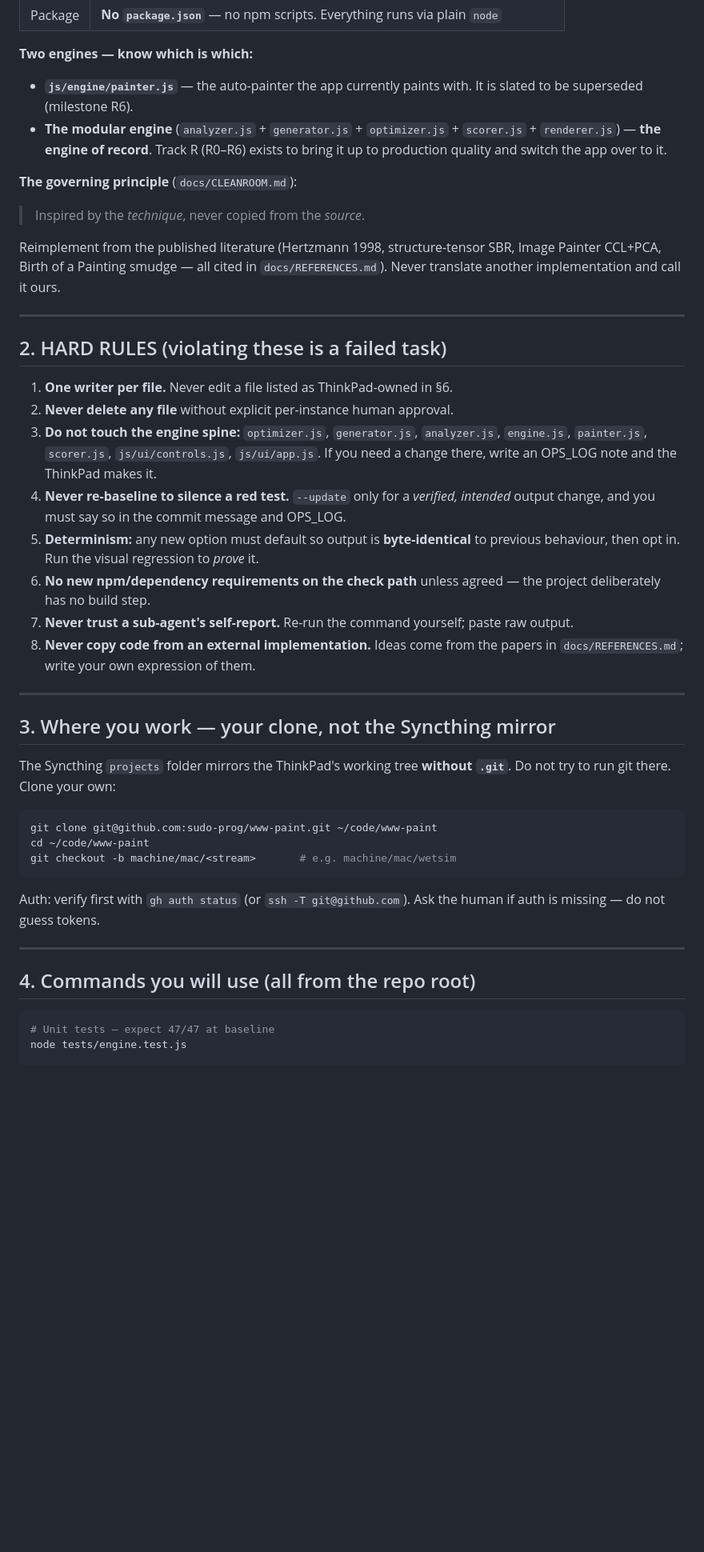
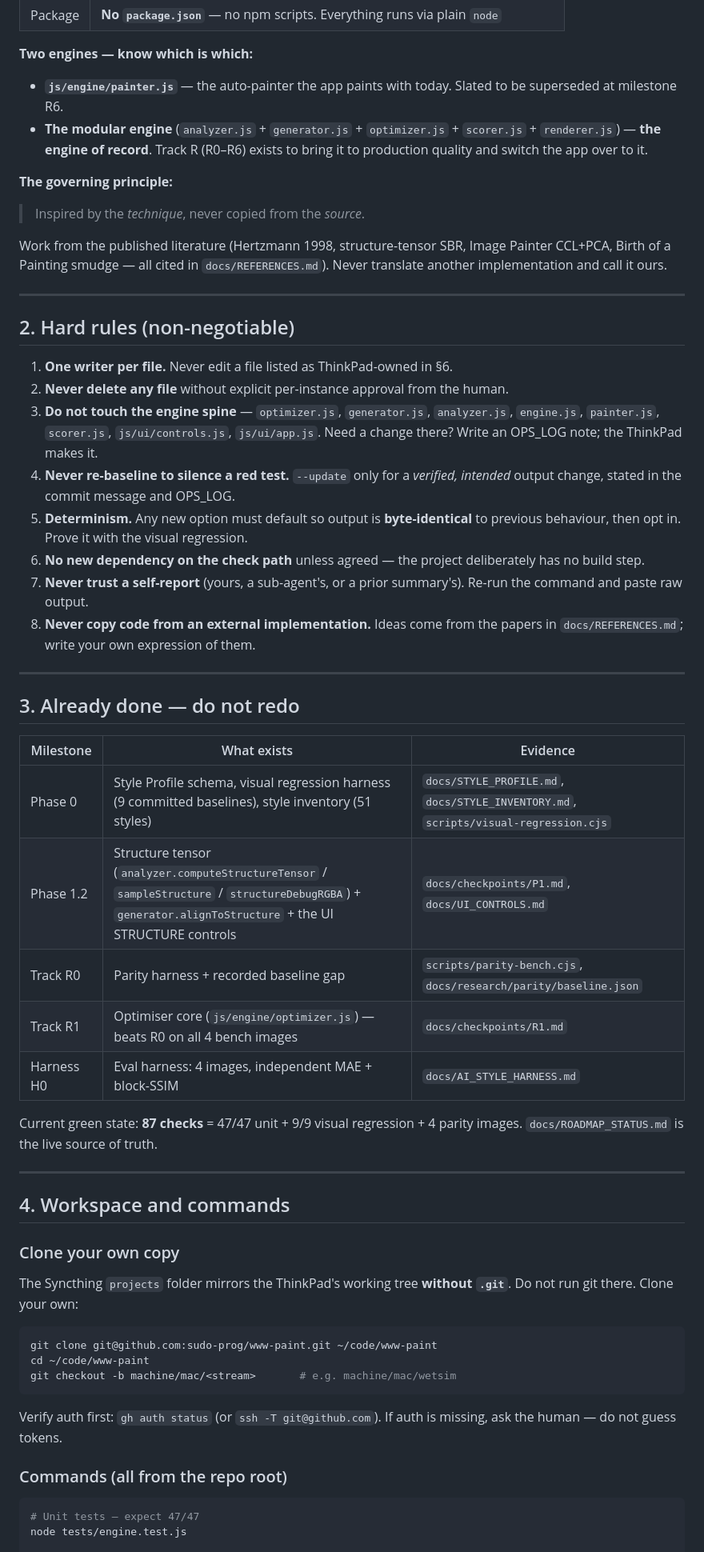
Before and after one commit to sudo-prog/www-paint, a Markdown page: HANDOFF.md, the part around one of its changes. Shown at 80% size. Drawn GitHub-style; blank space fills up the shorter version.

````diff
--- a/HANDOFF.md
+++ b/HANDOFF.md
@@ -40,46 +44,62 @@ charcoal, and many graphic/3D styles).
 
 **Two engines — know which is which:**
 
-- **`js/engine/painter.js`** — the auto-painter the app currently paints with.
-  It is slated to be superseded (milestone R6).
+- **`js/engine/painter.js`** — the auto-painter the app paints with today. Slated
+  to be superseded at milestone R6.
 - **The modular engine** (`analyzer.js` + `generator.js` + `optimizer.js` +
   `scorer.js` + `renderer.js`) — **the engine of record**. Track R (R0–R6) exists
-  to bring it up to production quality and switch the app over to it.
+  to bring it to production quality and switch the app over to it.
 
-**The governing principle** (`docs/CLEANROOM.md`):
+**The governing principle:**
 > Inspired by the *technique*, never copied from the *source*.
 
-Reimplement from the published literature (Hertzmann 1998, structure-tensor SBR,
-Image Painter CCL+PCA, Birth of a Painting smudge — all cited in
-`docs/REFERENCES.md`). Never translate another implementation and call it ours.
+Work from the published literature (Hertzmann 1998, structure-tensor SBR, Image
+Painter CCL+PCA, Birth of a Painting smudge — all cited in `docs/REFERENCES.md`).
+Never translate another implementation and call it ours.
 
 ---
 
-## 2. HARD RULES (violating these is a failed task)
+## 2. Hard rules (non-negotiable)
 
 1. **One writer per file.** Never edit a file listed as ThinkPad-owned in §6.
-2. **Never delete any file** without explicit per-instance human approval.
-3. **Do not touch the engine spine:** `optimizer.js`, `generator.js`,
+2. **Never delete any file** without explicit per-instance approval from the human.
+3. **Do not touch the engine spine** — `optimizer.js`, `generator.js`,
    `analyzer.js`, `engine.js`, `painter.js`, `scorer.js`, `js/ui/controls.js`,
-   `js/ui/app.js`. If you need a change there, write an OPS_LOG note and the
-   ThinkPad makes it.
+   `js/ui/app.js`. Need a change there? Write an OPS_LOG note; the ThinkPad makes it.
 4. **Never re-baseline to silence a red test.** `--update` only for a *verified,
-   intended* output change, and you must say so in the commit message and OPS_LOG.
-5. **Determinism:** any new option must default so output is **byte-identical**
-   to previous behaviour, then opt in. Run the visual regression to *prove* it.
-6. **No new npm/dependency requirements on the check path** unless agreed — the
-   project deliberately has no build step.
-7. **Never trust a sub-agent's self-report.** Re-run the command yourself; paste
-   raw output.
+   intended* output change, stated in the commit message and OPS_LOG.
+5. **Determinism.** Any new option must default so output is **byte-identical** to
+   previous behaviour, then opt in. Prove it with the visual regression.
+6. **No new dependency on the check path** unless agreed — the project
+   deliberately has no build step.
+7. **Never trust a self-report** (yours, a sub-agent's, or a prior summary's).
+   Re-run the command and paste raw output.
 8. **Never copy code from an external implementation.** Ideas come from the
    papers in `docs/REFERENCES.md`; write your own expression of them.
 
 ---
 
-## 3. Where you work — your clone, not the Syncthing mirror
+## 3. Already done — do not redo
+
+| Milestone | What exists | Evidence |
+|---|---|---|
+| Phase 0 | Style Profile schema, visual regression harness (9 committed baselines), style inventory (51 styles) | `docs/STYLE_PROFILE.md`, `docs/STYLE_INVENTORY.md`, `scripts/visual-regression.cjs` |
+| Phase 1.2 | Structure tensor (`analyzer.computeStructureTensor` / `sampleStructure` / `structureDebugRGBA`) + `generator.alignToStructure` + the UI STRUCTURE controls | `docs/checkpoints/P1.md`, `docs/UI_CONTROLS.md` |
+| Track R0 | Parity harness + recorded baseline gap | `scripts/parity-bench.cjs`, `docs/research/parity/baseline.json` |
+| Track R1 | Optimiser core (`js/engine/optimizer.js`) — beats R0 on all 4 bench images | `docs/checkpoints/R1.md` |
+| Harness H0 | Eval harness: 4 images, independent MAE + block-SSIM | `docs/AI_STYLE_HARNESS.md` |
+
+Current green state: **87 checks** = 47/47 unit + 9/9 visual regression +
+4 parity images. `docs/ROADMAP_STATUS.md` is the live source of truth.
+
+---
+
+## 4. Workspace and commands
+
+### Clone your own copy
 
 The Syncthing `projects` folder mirrors the ThinkPad's working tree **without
-`.git`**. Do not try to run git there. Clone your own:
+`.git`**. Do not run git there. Clone your own:
 
 ```bash
 git clone git@github.com:sudo-prog/www-paint.git ~/code/www-paint
@@ -87,14 +107,12 @@ cd ~/code/www-paint
 git checkout -b machine/mac/<stream>       # e.g. machine/mac/wetsim
 ```
 
-Auth: verify first with `gh auth status` (or `ssh -T git@github.com`). Ask the
-human if auth is missing — do not guess tokens.
+Verify auth first: `gh auth status` (or `ssh -T git@github.com`). If auth is
+missing, ask the human — do not guess tokens.
 
----
-
-## 4. Commands you will use (all from the repo root)
+### Commands (all from the repo root)
 
 ```bash
-# Unit tests — expect 47/47 at baseline
+# Unit tests — expect 47/47
 node tests/engine.test.js
 
````
Also changed, not shown: other parts of HANDOFF.md (+145 -135 lines).
